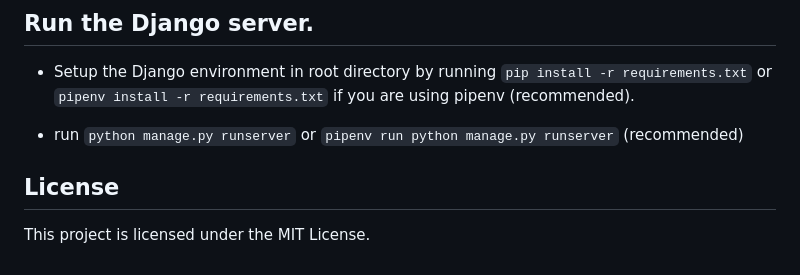
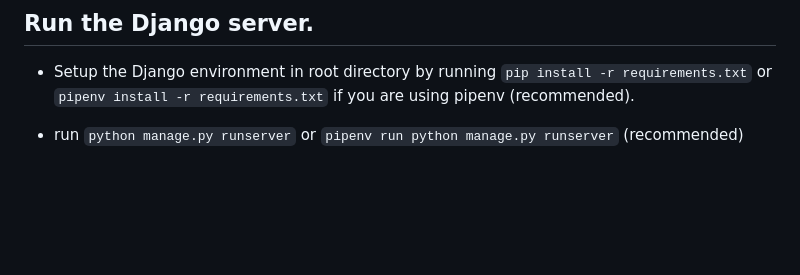
Before and after one commit to rsmith-github/smart_rota, a Markdown page: README.md, the part around the change. GitHub-like rendering; blank space fills up the shorter version.

Commit message:
chore: remove licensing for now

```diff
--- a/README.md
+++ b/README.md
@@ -301,7 +301,3 @@ Python and Django
 - Setup the Django environment in root directory by running `pip install -r requirements.txt` or `pipenv install -r requirements.txt` if you are using pipenv (recommended).
 
 - run `python manage.py runserver` or `pipenv run python manage.py runserver` (recommended)
-
-## License
-
-This project is licensed under the MIT License.
```
